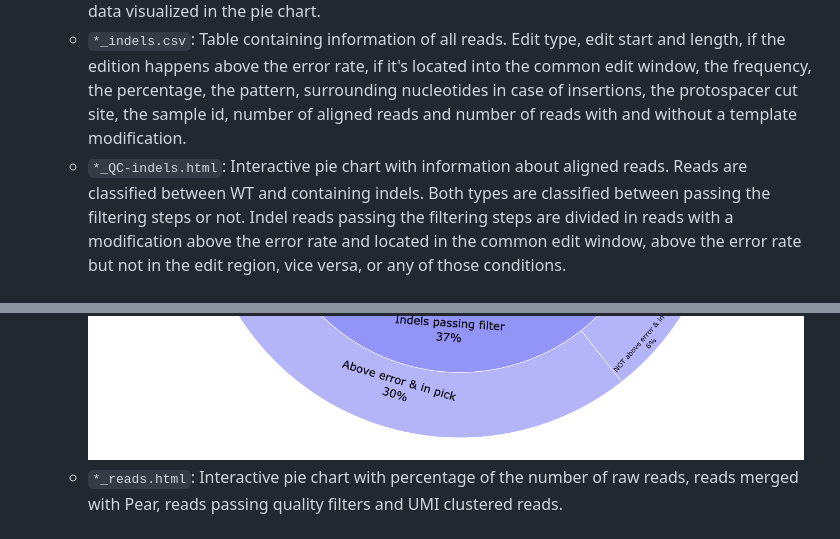
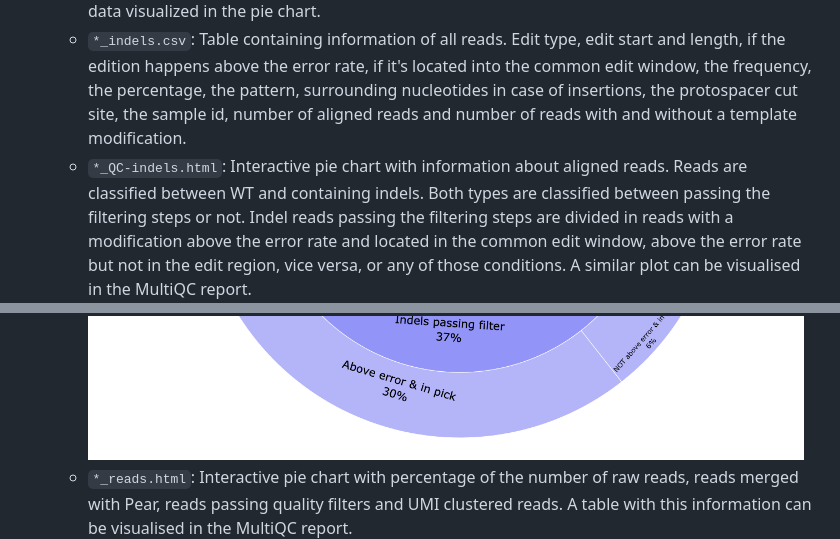
Before and after one commit to nf-core/crisprseq, a Markdown page: docs/output/targeted.md, 2 parts joined by grey strips. GitHub-like rendering; folded sections open.

```diff
--- a/docs/output/targeted.md
+++ b/docs/output/targeted.md
@@ -254,9 +254,9 @@ This section contains the final output of the pipeline. It contains information
     ![Test sample hCas9-AAVS1-a edition plot](../images/hCas9-AAVS1-a_edition.png)
   - `*_edits.csv`: Table containing the number of reads classified to each edition type. Contains the data visualized in the pie chart.
   - `*_indels.csv`: Table containing information of all reads. Edit type, edit start and length, if the edition happens above the error rate, if it's located into the common edit window, the frequency, the percentage, the pattern, surrounding nucleotides in case of insertions, the protospacer cut site, the sample id, number of aligned reads and number of reads with and without a template modification.
-  - `*_QC-indels.html`: Interactive pie chart with information about aligned reads. Reads are classified between WT and containing indels. Both types are classified between passing the filtering steps or not. Indel reads passing the filtering steps are divided in reads with a modification above the error rate and located in the common edit window, above the error rate but not in the edit region, vice versa, or any of those conditions.
+  - `*_QC-indels.html`: Interactive pie chart with information about aligned reads. Reads are classified between WT and containing indels. Both types are classified between passing the filtering steps or not. Indel reads passing the filtering steps are divided in reads with a modification above the error rate and located in the common edit window, above the error rate but not in the edit region, vice versa, or any of those conditions. A similar plot can be visualised in the MultiQC report.
     ![Test sample hCas9-AAVS1-a QC indels plot](../images/hCas9-AAVS1-a_QC-indels.png)
-  - `*_reads.html`: Interactive pie chart with percentage of the number of raw reads, reads merged with Pear, reads passing quality filters and UMI clustered reads.
+  - `*_reads.html`: Interactive pie chart with percentage of the number of raw reads, reads merged with Pear, reads passing quality filters and UMI clustered reads. A table with this information can be visualised in the MultiQC report.
     ![Test sample hCas9-AAVS1-a reads plot](../images/hCas9-AAVS1-a_reads.png)
   - `*_subs-perc.csv`: Table containing the percentage of each nucleotide found for each reference position.
 
```
Also changed, not shown: other parts of docs/output/targeted.md (+12 -1 lines), docs/images/mqc_qc_of_indels.png (added), docs/images/mqc_read_processing_summary.png (added), docs/images/mqc_type_of_edition.png (added).
